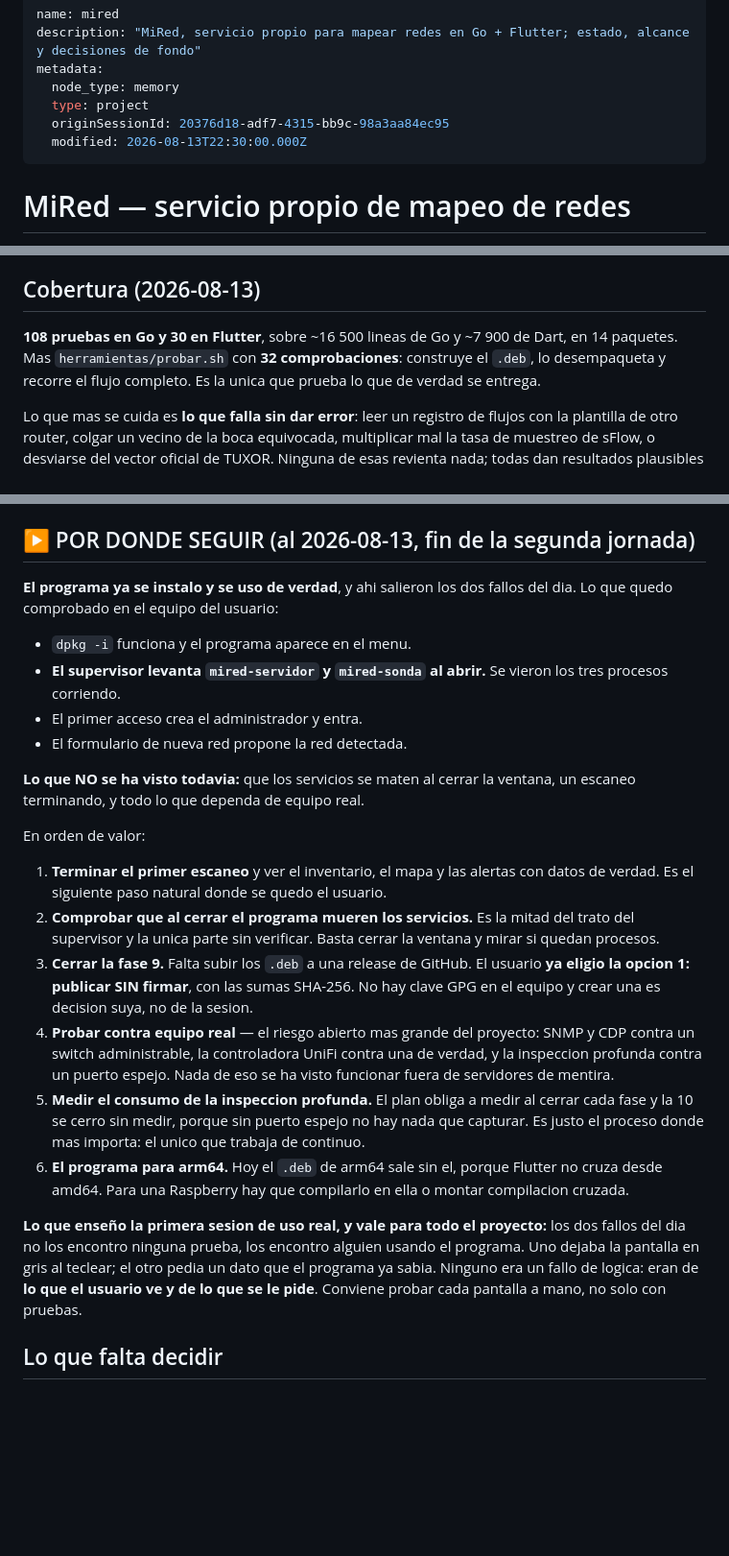
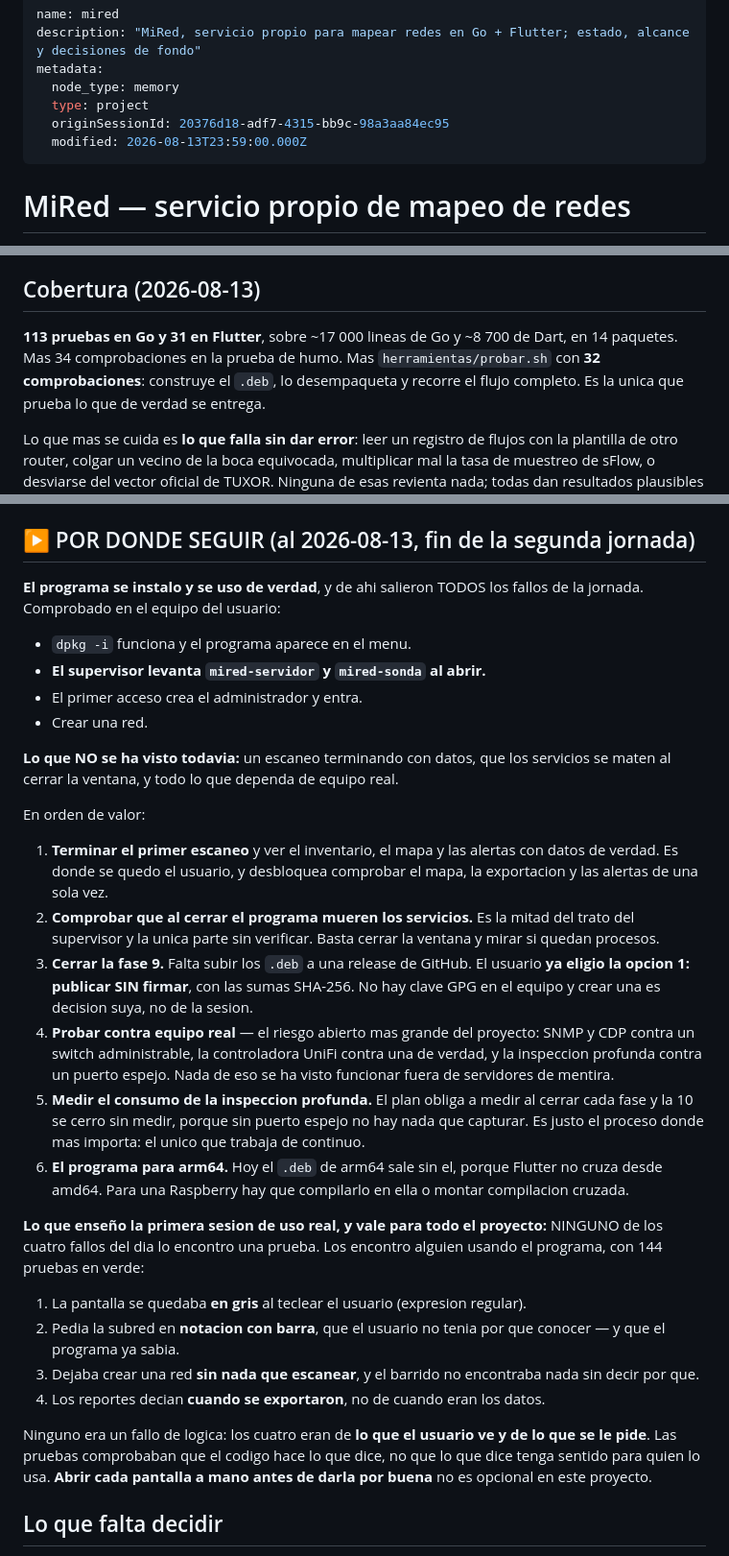
Before and after one commit to tuxormax/mired, a Markdown page: memoria-claude/mired.md, 3 parts joined by grey strips. Shown at 96% size. GitHub-like rendering; blank space fills up the shorter version.

Commit message:
Memoria y plan al dia: lo que enseñaron cuatro fallos que ninguna prueba caz o

```diff
--- a/memoria-claude/mired.md
+++ b/memoria-claude/mired.md
@@ -5,7 +5,7 @@ metadata:
   node_type: memory
   type: project
   originSessionId: 20376d18-adf7-4315-bb9c-98a3aa84ec95
-  modified: 2026-08-13T22:30:00.000Z
+  modified: 2026-08-13T23:59:00.000Z
 ---
 
 # MiRed — servicio propio de mapeo de redes
@@ -132,8 +132,8 @@ controladora UniFi contra una de verdad; y la inspeccion profunda contra un
 puerto espejo. El switch administrable sigue siendo el riesgo abierto mas grande.
 
 ## Cobertura (2026-08-13)
-**108 pruebas en Go y 30 en Flutter**, sobre ~16 500 lineas de Go y ~7 900 de
-Dart, en 14 paquetes. Mas `herramientas/probar.sh` con **32 comprobaciones**:
+**113 pruebas en Go y 31 en Flutter**, sobre ~17 000 lineas de Go y ~8 700 de
+Dart, en 14 paquetes. Mas 34 comprobaciones en la prueba de humo. Mas `herramientas/probar.sh` con **32 comprobaciones**:
 construye el `.deb`, lo desempaqueta y recorre el flujo completo. Es la unica que
 prueba lo que de verdad se entrega.
 
@@ -186,22 +186,22 @@ practica.
 
 ## ▶ POR DONDE SEGUIR (al 2026-08-13, fin de la segunda jornada)
 
-**El programa ya se instalo y se uso de verdad**, y ahi salieron los dos fallos
-del dia. Lo que quedo comprobado en el equipo del usuario:
+**El programa se instalo y se uso de verdad**, y de ahi salieron TODOS los fallos
+de la jornada. Comprobado en el equipo del usuario:
 
 - `dpkg -i` funciona y el programa aparece en el menu.
-- **El supervisor levanta `mired-servidor` y `mired-sonda` al abrir.** Se vieron
-  los tres procesos corriendo.
+- **El supervisor levanta `mired-servidor` y `mired-sonda` al abrir.**
 - El primer acceso crea el administrador y entra.
-- El formulario de nueva red propone la red detectada.
+- Crear una red.
 
-**Lo que NO se ha visto todavia:** que los servicios se maten al cerrar la
-ventana, un escaneo terminando, y todo lo que dependa de equipo real.
+**Lo que NO se ha visto todavia:** un escaneo terminando con datos, que los
+servicios se maten al cerrar la ventana, y todo lo que dependa de equipo real.
 
 En orden de valor:
 
 1. **Terminar el primer escaneo** y ver el inventario, el mapa y las alertas con
-   datos de verdad. Es el siguiente paso natural donde se quedo el usuario.
+   datos de verdad. Es donde se quedo el usuario, y desbloquea comprobar el mapa,
+   la exportacion y las alertas de una sola vez.
 2. **Comprobar que al cerrar el programa mueren los servicios.** Es la mitad del
    trato del supervisor y la unica parte sin verificar. Basta cerrar la ventana y
    mirar si quedan procesos.
@@ -220,12 +220,21 @@ En orden de valor:
    no cruza desde amd64. Para una Raspberry hay que compilarlo en ella o montar
    compilacion cruzada.
 
-**Lo que enseño la primera sesion de uso real, y vale para todo el proyecto:** los
-dos fallos del dia no los encontro ninguna prueba, los encontro alguien usando el
-programa. Uno dejaba la pantalla en gris al teclear; el otro pedia un dato que el
-programa ya sabia. Ninguno era un fallo de logica: eran de **lo que el usuario ve
-y de lo que se le pide**. Conviene probar cada pantalla a mano, no solo con
-pruebas.
+**Lo que enseño la primera sesion de uso real, y vale para todo el proyecto:**
+NINGUNO de los cuatro fallos del dia lo encontro una prueba. Los encontro alguien
+usando el programa, con 144 pruebas en verde:
+
+1. La pantalla se quedaba **en gris** al teclear el usuario (expresion regular).
+2. Pedia la subred en **notacion con barra**, que el usuario no tenia por que
+   conocer — y que el programa ya sabia.
+3. Dejaba crear una red **sin nada que escanear**, y el barrido no encontraba
+   nada sin decir por que.
+4. Los reportes decian **cuando se exportaron**, no de cuando eran los datos.
+
+Ninguno era un fallo de logica: los cuatro eran de **lo que el usuario ve y de lo
+que se le pide**. Las pruebas comprobaban que el codigo hace lo que dice, no que
+lo que dice tenga sentido para quien lo usa. **Abrir cada pantalla a mano antes
+de darla por buena** no es opcional en este proyecto.
 
 ## Lo que falta decidir
 - **Inventario de las redes reales** (marca/modelo de switches y puntos de acceso,
```
Also changed, not shown: other parts of memoria-claude/mired.md (+1 -1 lines), PLAN.md (+12 -8 lines).
